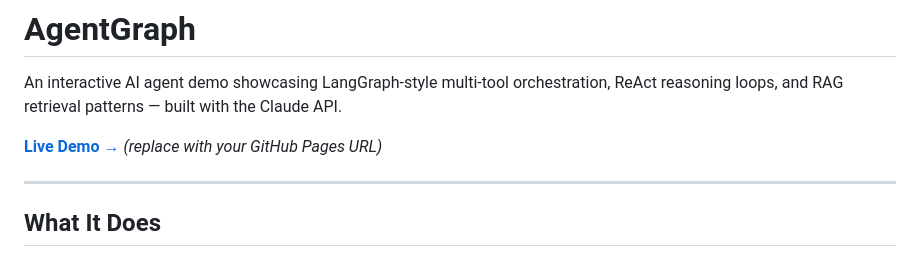
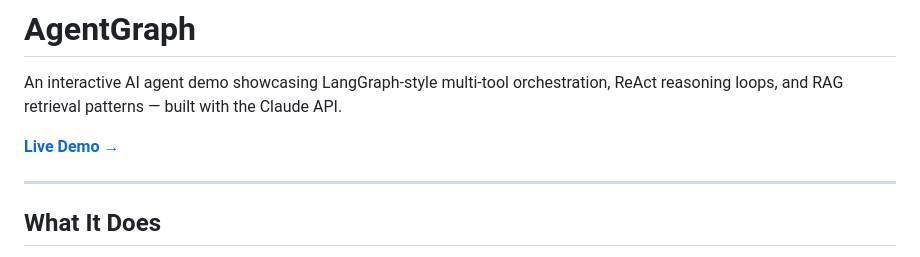
Before and after one commit to nidven17/agentgraph, a Markdown page: README (1).md, the part around the change. Rendered like a GitHub page.

```diff
--- a/README (1).md
+++ b/README (1).md
@@ -2,7 +2,7 @@
 
 An interactive AI agent demo showcasing LangGraph-style multi-tool orchestration, ReAct reasoning loops, and RAG retrieval patterns — built with the Claude API.
 
-**[Live Demo →](#)** *(replace with your GitHub Pages URL)*
+**[Live Demo →]([#](https://nidven17.github.io/agentgraph/))**
 
 ---
 
```
